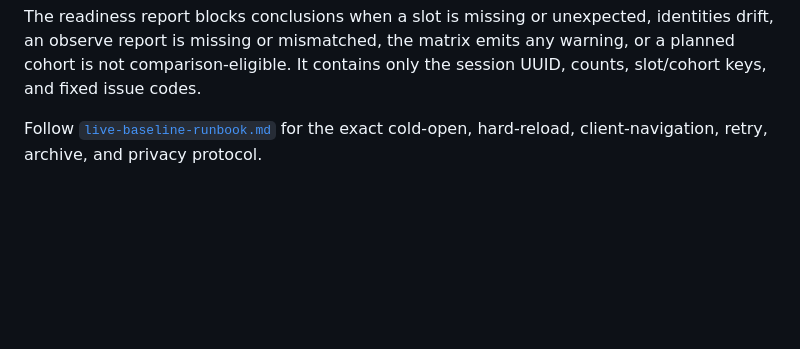
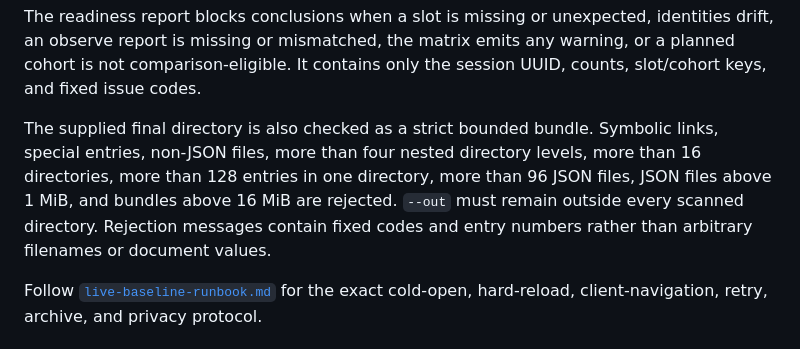
Before and after one commit to teamleaderleo/elatura, a Markdown page: docs/benchmark-manifests.md, the part around the change. GitHub-like rendering; blank space fills up the shorter version.

Commit message:
Describe strict readiness input limits

````diff
--- a/docs/benchmark-manifests.md
+++ b/docs/benchmark-manifests.md
@@ -38,6 +38,8 @@ npm run baseline:check -- \
 ```
 
 The readiness report blocks conclusions when a slot is missing or unexpected, identities drift, an observe report is missing or mismatched, the matrix emits any warning, or a planned cohort is not comparison-eligible. It contains only the session UUID, counts, slot/cohort keys, and fixed issue codes.
+
+The supplied final directory is also checked as a strict bounded bundle. Symbolic links, special entries, non-JSON files, more than four nested directory levels, more than 16 directories, more than 128 entries in one directory, more than 96 JSON files, JSON files above 1 MiB, and bundles above 16 MiB are rejected. `--out` must remain outside every scanned directory. Rejection messages contain fixed codes and entry numbers rather than arbitrary filenames or document values.
 
 Follow [`live-baseline-runbook.md`](live-baseline-runbook.md) for the exact cold-open, hard-reload, client-navigation, retry, archive, and privacy protocol.
 
````
